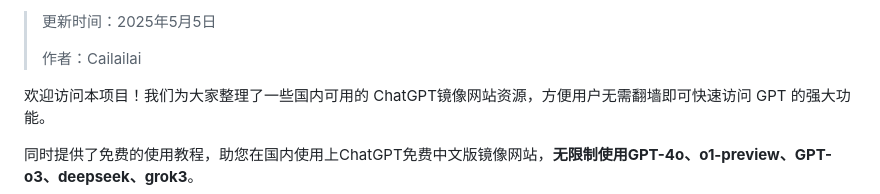
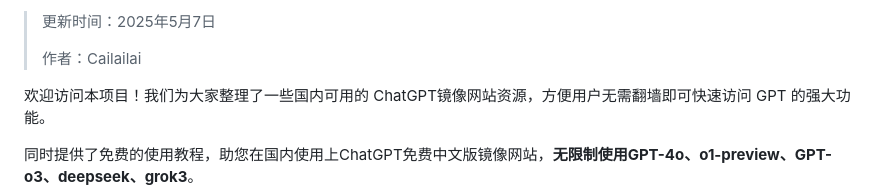
Before and after one commit to Cailailai/cailailai.github.io, a Markdown page: README.md, the part around one of its changes. Drawn GitHub-style.

```diff
--- a/README.md
+++ b/README.md
@@ -2,5 +2,5 @@
 
-> 更新时间：2025年5月5日
+> 更新时间：2025年5月7日
 >
 > 作者：Cailailai
 
```
Also changed, not shown: other parts of README.md (+1 -1 lines).
